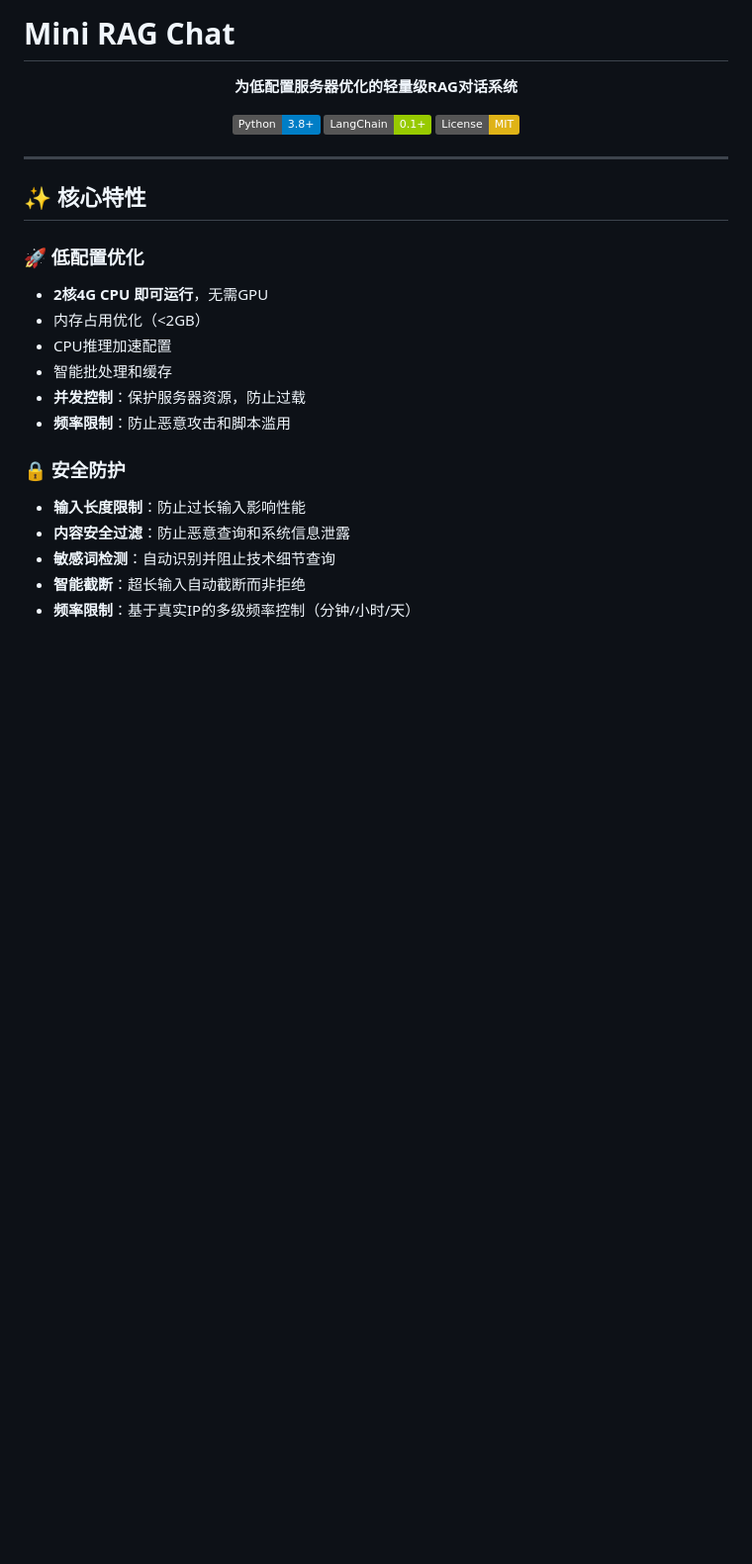
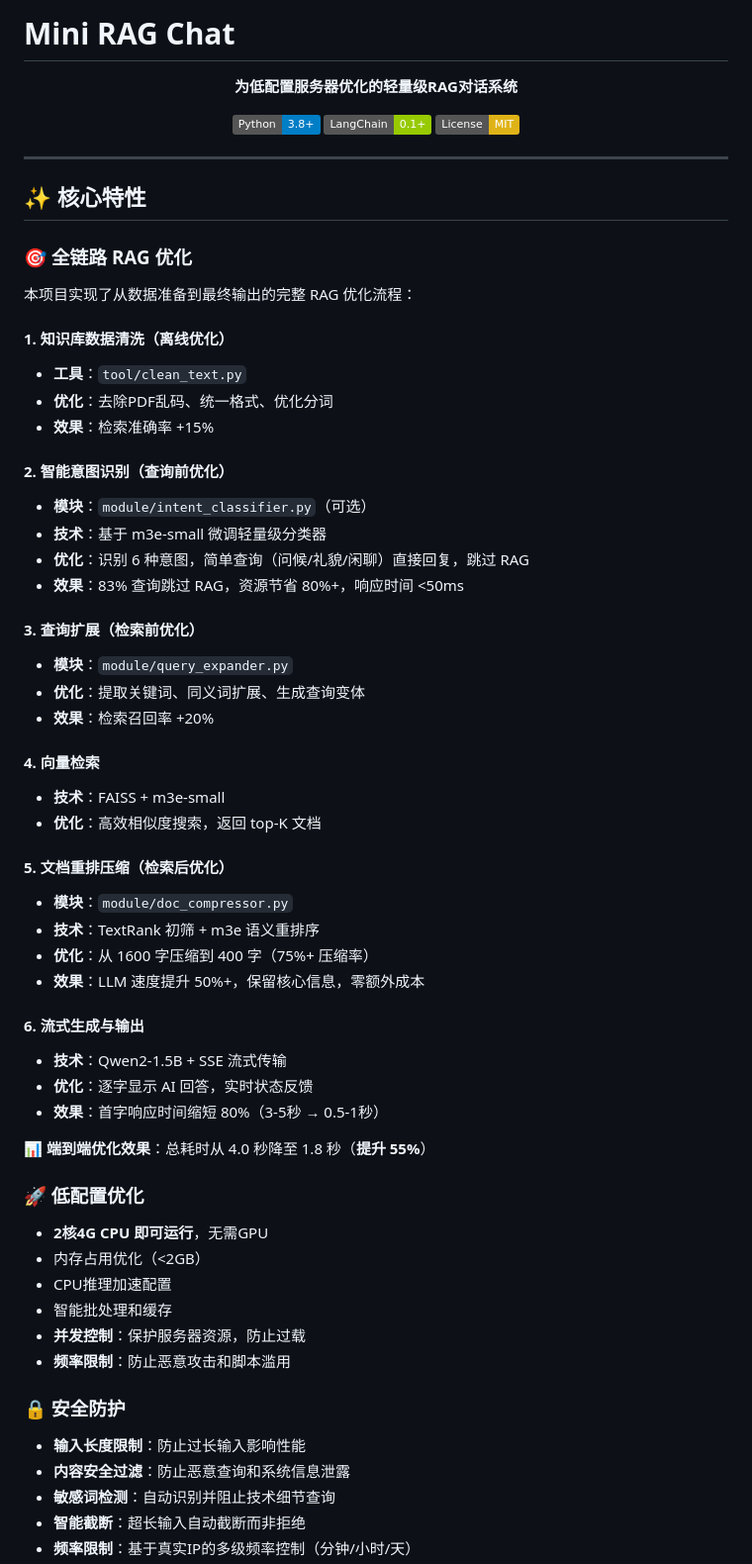
Before and after one commit to handsomestWei/mini-rag-chat, a Markdown page: README.md, the part around one of its changes. Shown at 99% size. GitHub-like rendering; badges without logos; blank space fills up the shorter version.

Commit message:
upd README.md

```diff
--- a/README.md
+++ b/README.md
@@ -13,6 +13,43 @@
 ---
 
 ## ✨ 核心特性
+
+### 🎯 全链路 RAG 优化
+
+本项目实现了从数据准备到最终输出的完整 RAG 优化流程：
+
+#### 1. 知识库数据清洗（离线优化）
+- **工具**：`tool/clean_text.py`
+- **优化**：去除PDF乱码、统一格式、优化分词
+- **效果**：检索准确率 +15%
+
+#### 2. 智能意图识别（查询前优化）
+- **模块**：`module/intent_classifier.py`（可选）
+- **技术**：基于 m3e-small 微调轻量级分类器
+- **优化**：识别 6 种意图，简单查询（问候/礼貌/闲聊）直接回复，跳过 RAG
+- **效果**：83% 查询跳过 RAG，资源节省 80%+，响应时间 <50ms
+
+#### 3. 查询扩展（检索前优化）
+- **模块**：`module/query_expander.py`
+- **优化**：提取关键词、同义词扩展、生成查询变体
+- **效果**：检索召回率 +20%
+
+#### 4. 向量检索
+- **技术**：FAISS + m3e-small
+- **优化**：高效相似度搜索，返回 top-K 文档
+
+#### 5. 文档重排压缩（检索后优化）
+- **模块**：`module/doc_compressor.py`
+- **技术**：TextRank 初筛 + m3e 语义重排序
+- **优化**：从 1600 字压缩到 400 字（75%+ 压缩率）
+- **效果**：LLM 速度提升 50%+，保留核心信息，零额外成本
+
+#### 6. 流式生成与输出
+- **技术**：Qwen2-1.5B + SSE 流式传输
+- **优化**：逐字显示 AI 回答，实时状态反馈
+- **效果**：首字响应时间缩短 80%（3-5秒 → 0.5-1秒）
+
+**📊 端到端优化效果**：总耗时从 4.0 秒降至 1.8 秒（**提升 55%**）
 
 ### 🚀 低配置优化
 - **2核4G CPU 即可运行**，无需GPU
```
Also changed, not shown: other parts of README.md (+2 -50 lines), WIKI.md (+1 -1 lines).
